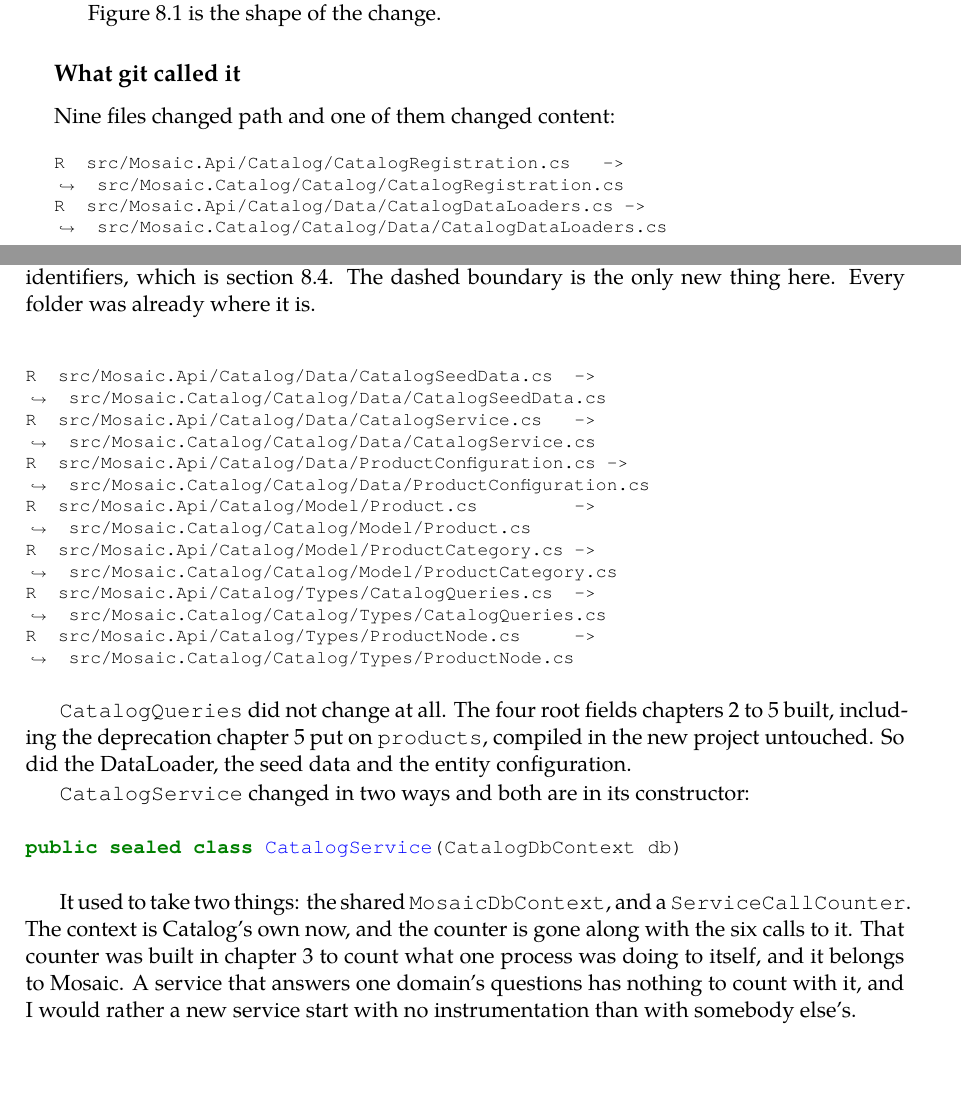
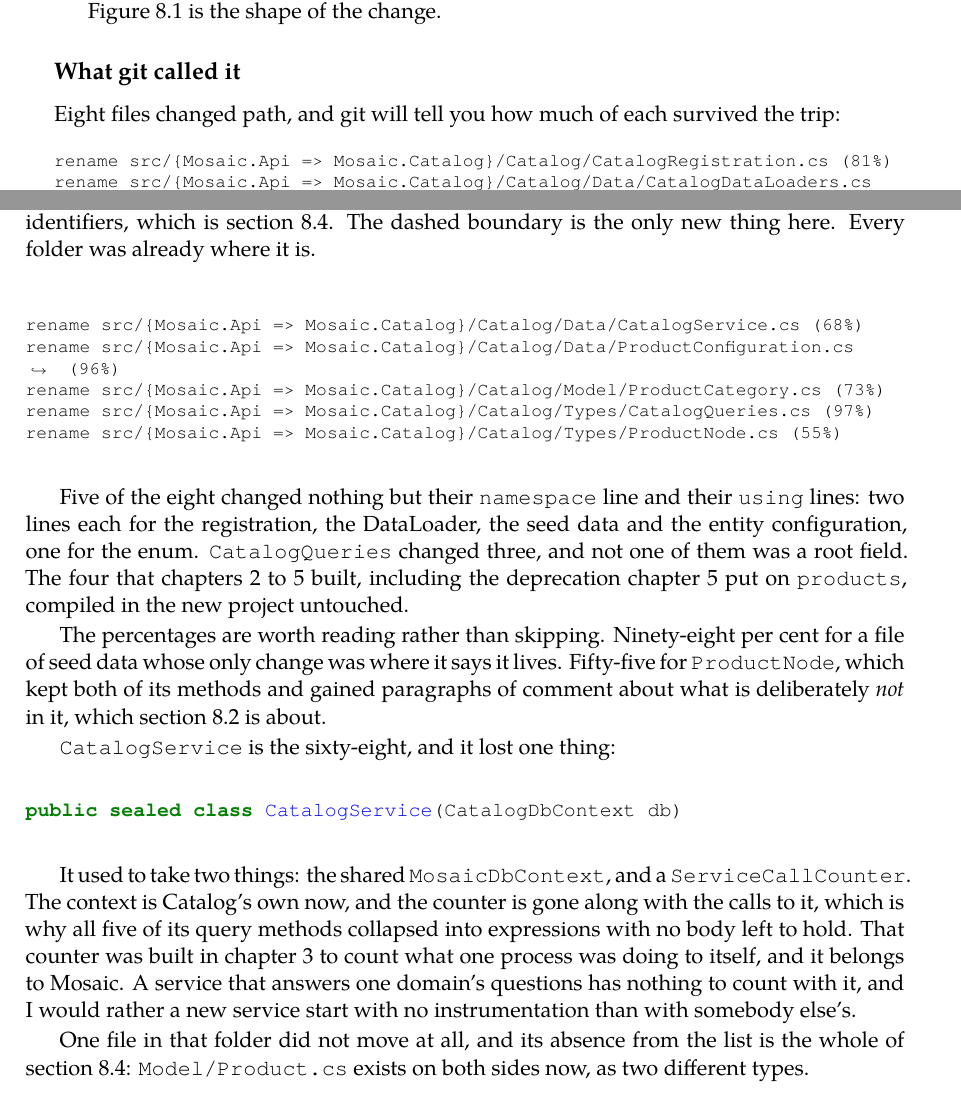
Before and after one commit to Giang-Dang/latex-books, a LaTeX thesis (books/federated-graphql-on-dotnet/main.tex, which reads books/federated-graphql-on-dotnet/chapters/08-the-first-cut-extracting-catalog/01-what-comes-out-first.tex): two parts of pages 129 and 130 of 218, joined at a grey line, cut so that both start at the same text, the shorter picture padded with empty space. Compiled offline with XeLaTeX; a missing font is replaced by an installed copy or a similar font.

Commit message:
fix: the file-move numbers in section 8.1 were wrong
The chapter said nine files changed path and one of them changed content.
Measured against the two tags with rename detection: eight changed path, and
every one of them changed at least its namespace line. Catalog/Model/Product.cs
is not among them, because a file of that name exists on both sides now holding
two different types. The nine came from an intermediate commit where Mosaic.Api
briefly had no Product.cs at all.

The section now prints git's own similarity percentages, which say the same
thing better: 98 per cent for a seed-data file whose only change was where it
says it lives, 55 for ProductNode, which kept both methods and gained the
comments about what is deliberately not in it.

Also corrects two claims of my own:
- section 8.2 said the thirteen middleware are unchanged "on both services".
  Only Mosaic was measured; Catalog does not carry chapter 3's pipeline report,
  and the chapter now says so.
- section 8.3 said the type name check stops a customer key resolving as a
  product. It does not, and I ran it: Mosaic's identifiers are Guids, so both
  answers are null with and without the check. What the check buys is a graph
  keyed on integers, where Customer:5 and Product:5 decode to the same 5. The
  lab exercise now asks the reader to find the same non-result.

```diff
--- a/books/federated-graphql-on-dotnet/chapters/08-the-first-cut-extracting-catalog/01-what-comes-out-first.tex
+++ b/books/federated-graphql-on-dotnet/chapters/08-the-first-cut-extracting-catalog/01-what-comes-out-first.tex
@@ -34,28 +34,36 @@ Figure~\ref{fig:ch08-the-cut} is the shape of the change.
 \subsection*{What git called it}
 
 \index{extraction!as a file move}%
-Nine files changed path and one of them changed content:
+Eight files changed path, and git will tell you how much of each survived the
+trip:
 
-\begin{minted}[fontsize=\footnotesize]{text}
-R  src/Mosaic.Api/Catalog/CatalogRegistration.cs   -> src/Mosaic.Catalog/Catalog/CatalogRegistration.cs
-R  src/Mosaic.Api/Catalog/Data/CatalogDataLoaders.cs -> src/Mosaic.Catalog/Catalog/Data/CatalogDataLoaders.cs
-R  src/Mosaic.Api/Catalog/Data/CatalogSeedData.cs  -> src/Mosaic.Catalog/Catalog/Data/CatalogSeedData.cs
-R  src/Mosaic.Api/Catalog/Data/CatalogService.cs   -> src/Mosaic.Catalog/Catalog/Data/CatalogService.cs
-R  src/Mosaic.Api/Catalog/Data/ProductConfiguration.cs -> src/Mosaic.Catalog/Catalog/Data/ProductConfiguration.cs
-R  src/Mosaic.Api/Catalog/Model/Product.cs         -> src/Mosaic.Catalog/Catalog/Model/Product.cs
-R  src/Mosaic.Api/Catalog/Model/ProductCategory.cs -> src/Mosaic.Catalog/Catalog/Model/ProductCategory.cs
-R  src/Mosaic.Api/Catalog/Types/CatalogQueries.cs  -> src/Mosaic.Catalog/Catalog/Types/CatalogQueries.cs
-R  src/Mosaic.Api/Catalog/Types/ProductNode.cs     -> src/Mosaic.Catalog/Catalog/Types/ProductNode.cs
+\begin{minted}[fontsize=\footnotesize,breaklines]{text}
+rename src/{Mosaic.Api => Mosaic.Catalog}/Catalog/CatalogRegistration.cs (81%)
+rename src/{Mosaic.Api => Mosaic.Catalog}/Catalog/Data/CatalogDataLoaders.cs (87%)
+rename src/{Mosaic.Api => Mosaic.Catalog}/Catalog/Data/CatalogSeedData.cs (98%)
+rename src/{Mosaic.Api => Mosaic.Catalog}/Catalog/Data/CatalogService.cs (68%)
+rename src/{Mosaic.Api => Mosaic.Catalog}/Catalog/Data/ProductConfiguration.cs (96%)
+rename src/{Mosaic.Api => Mosaic.Catalog}/Catalog/Model/ProductCategory.cs (73%)
+rename src/{Mosaic.Api => Mosaic.Catalog}/Catalog/Types/CatalogQueries.cs (97%)
+rename src/{Mosaic.Api => Mosaic.Catalog}/Catalog/Types/ProductNode.cs (55%)
 \end{minted}
 
-\code{CatalogQueries} did not change at all. The four root fields
-chapters~\ref{ch:hotchocolate-quickly} to~\ref{ch:schema-design-that-survives-change}
-built, including the deprecation
+Five of the eight changed nothing but their \code{namespace} line and their
+\code{using} lines: two lines each for the registration, the DataLoader, the
+seed data and the entity configuration, one for the enum.
+\code{CatalogQueries} changed three, and not one of them was a root field. The
+four that chapters~\ref{ch:hotchocolate-quickly}
+to~\ref{ch:schema-design-that-survives-change} built, including the deprecation
 chapter~\ref{ch:schema-design-that-survives-change} put on \code{products},
-compiled in the new project untouched. So did the DataLoader, the seed data and
-the entity configuration.
+compiled in the new project untouched.
 
-\code{CatalogService} changed in two ways and both are in its constructor:
+The percentages are worth reading rather than skipping. Ninety-eight per cent
+for a file of seed data whose only change was where it says it lives.
+Fifty-five for \code{ProductNode}, which kept both of its methods and gained
+paragraphs of comment about what is deliberately \emph{not} in it, which
+section~\ref{sec:ch08-two-attributes} is about.
+
+\code{CatalogService} is the sixty-eight, and it lost one thing:
 
 \begin{minted}{csharp}
 public sealed class CatalogService(CatalogDbContext db)
@@ -64,11 +72,17 @@ public sealed class CatalogService(CatalogDbContext db)
 \index{ServiceCallCounter@\code{ServiceCallCounter}!left behind}%
 It used to take two things: the shared \code{MosaicDbContext}, and a
 \code{ServiceCallCounter}. The context is Catalog's own now, and the counter is
-gone along with the six calls to it. That counter was built in
+gone along with the calls to it, which is why all five of its query methods
+collapsed into expressions with no body left to hold. That counter was built in
 chapter~\ref{ch:the-life-of-a-request} to count what one process was doing to
 itself, and it belongs to Mosaic. A service that answers one domain's questions
 has nothing to count with it, and I would rather a new service start with no
 instrumentation than with somebody else's.
+
+\index{extraction!the type that did not move}%
+One file in that folder did not move at all, and its absence from the list is
+the whole of section~\ref{sec:ch08-what-is-left-behind}: \code{Model/Product.cs}
+exists on both sides now, as two different types.
 
 \subsection*{The three files that did not change}
 
```
Also changed, not shown: books/federated-graphql-on-dotnet/chapters/08-the-first-cut-extracting-catalog/02-two-attributes.tex (+9 -5 lines), books/federated-graphql-on-dotnet/research/2026-08-ch08-first-cut.md (+47 -17 lines).
